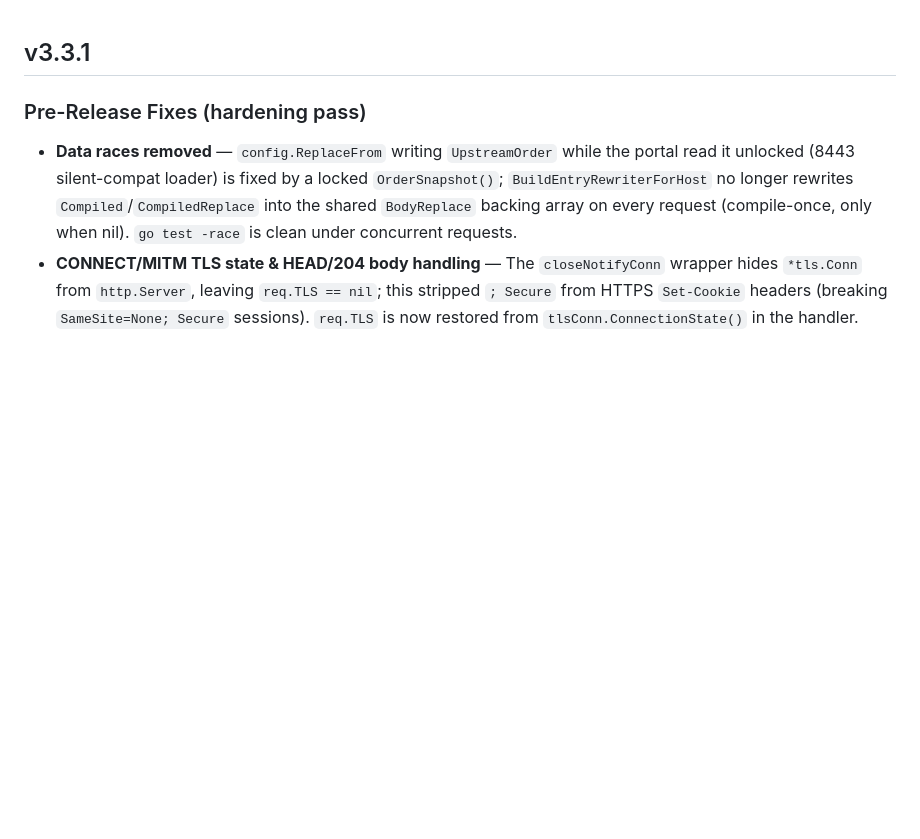
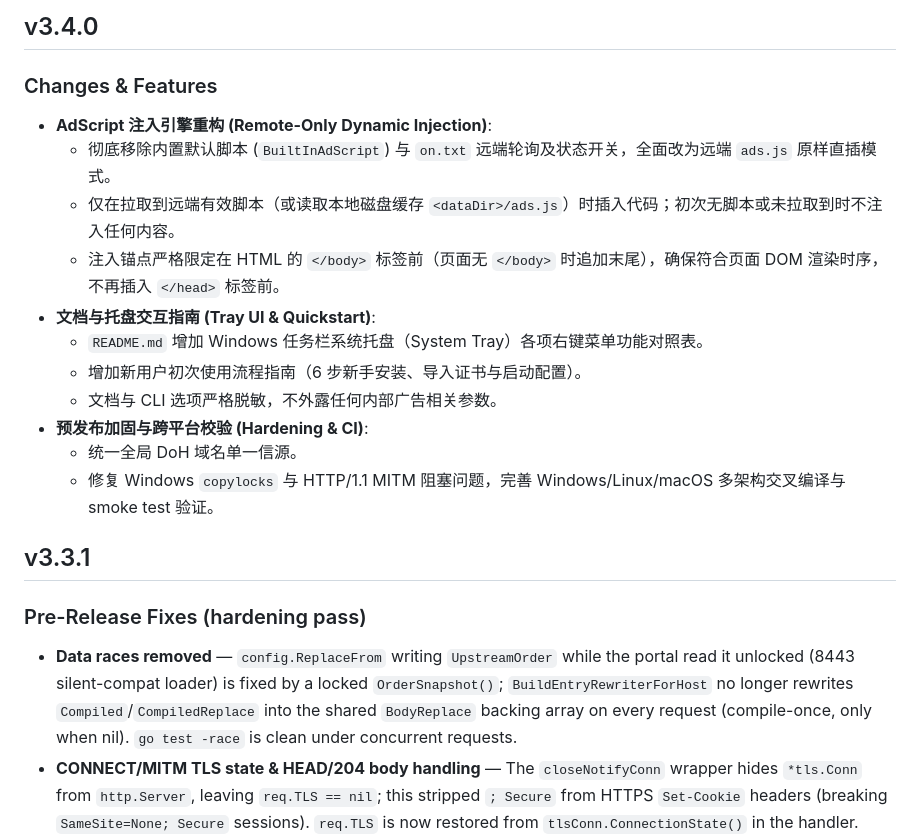
Before and after one commit to Hana-ame/ech-proxy, a Markdown page: RELEASE.md, the part around the change. Drawn GitHub-style; blank space fills up the shorter version.

Commit message:
docs(release): add v3.4.0 entry to RELEASE.md

```diff
--- a/RELEASE.md
+++ b/RELEASE.md
@@ -1,3 +1,19 @@
+## v3.4.0
+
+### Changes & Features
+
+- **AdScript 注入引擎重构 (Remote-Only Dynamic Injection)**:
+  - 彻底移除内置默认脚本 (`BuiltInAdScript`) 与 `on.txt` 远端轮询及状态开关，全面改为远端 `ads.js` 原样直插模式。
+  - 仅在拉取到远端有效脚本（或读取本地磁盘缓存 `<dataDir>/ads.js`）时插入代码；初次无脚本或未拉取到时不注入任何内容。
+  - 注入锚点严格限定在 HTML 的 `</body>` 标签前（页面无 `</body>` 时追加末尾），确保符合页面 DOM 渲染时序，不再插入 `</head>` 标签前。
+- **文档与托盘交互指南 (Tray UI & Quickstart)**:
+  - `README.md` 增加 Windows 任务栏系统托盘（System Tray）各项右键菜单功能对照表。
+  - 增加新用户初次使用流程指南（6 步新手安装、导入证书与启动配置）。
+  - 文档与 CLI 选项严格脱敏，不外露任何内部广告相关参数。
+- **预发布加固与跨平台校验 (Hardening & CI)**:
+  - 统一全局 DoH 域名单一信源。
+  - 修复 Windows `copylocks` 与 HTTP/1.1 MITM 阻塞问题，完善 Windows/Linux/macOS 多架构交叉编译与 smoke test 验证。
+
 ## v3.3.1
 
 ### Pre-Release Fixes (hardening pass)
```
